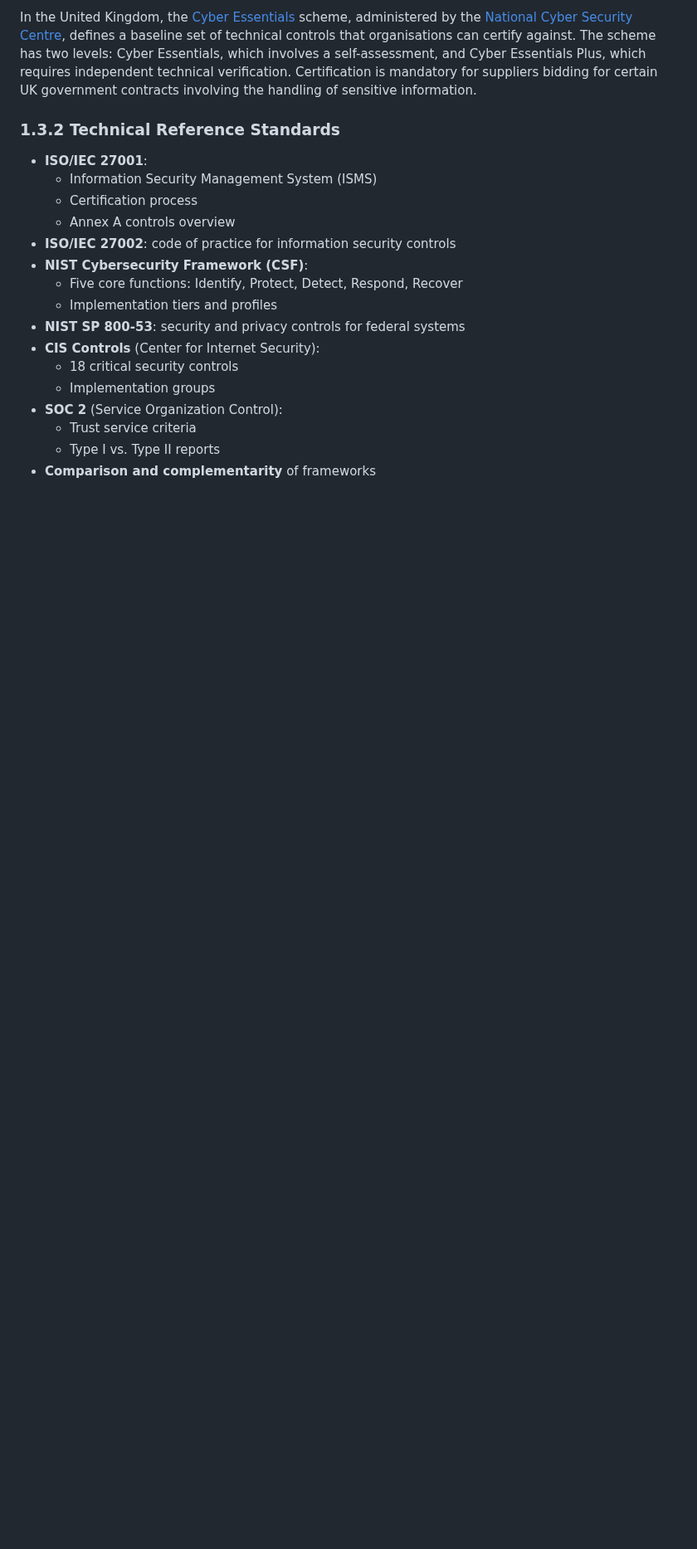
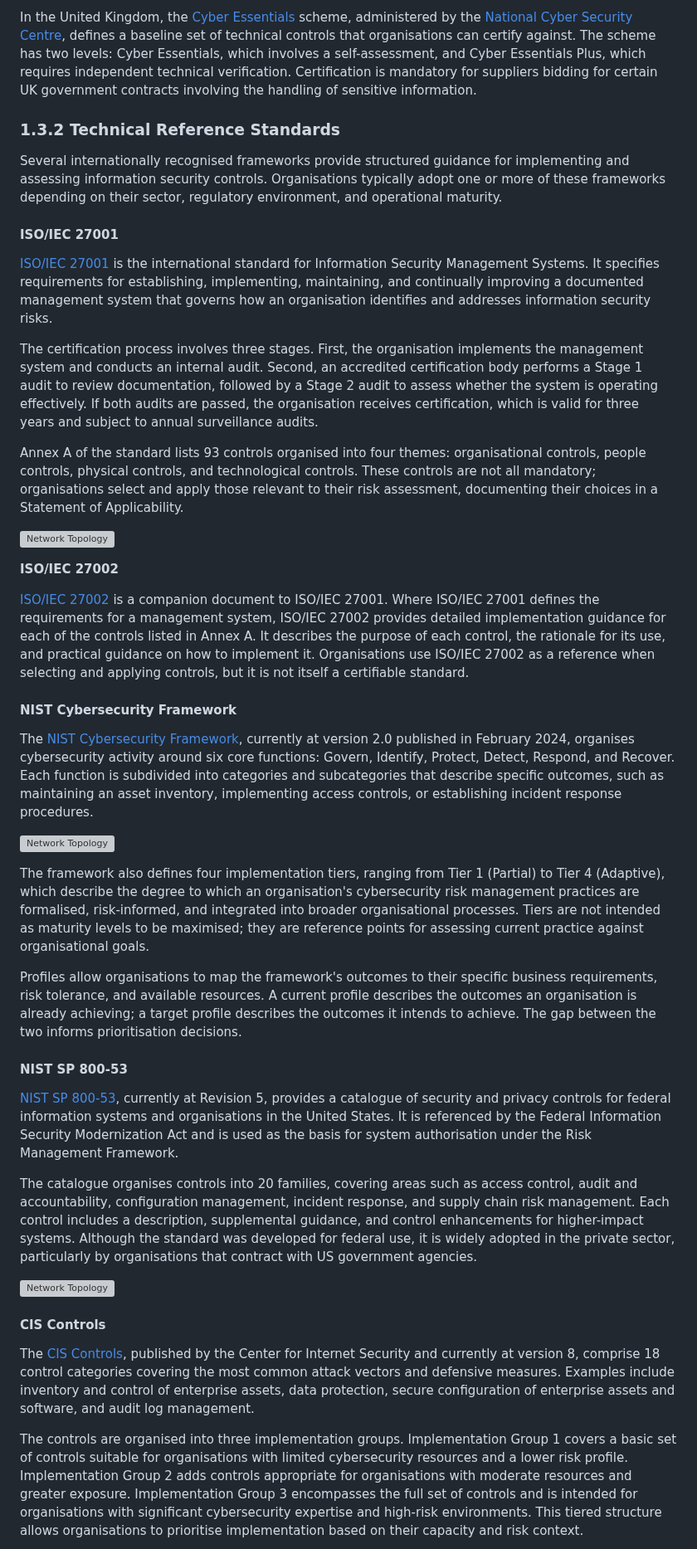
Before and after one commit to CipherOps-blog/CipherOps, a Markdown page: courses/networks/1. Introduction.md, the part around one of its changes. Shown at 83% size. Rendered like a GitHub page; blank space fills up the shorter version; grey boxes are pictures that could not be loaded.

Commit message:
Enhance technical reference standards section
Expanded the section on technical reference standards to include detailed descriptions of various frameworks such as ISO/IEC 27001, NIST Cybersecurity Framework, and CIS Controls. Added implementation guidance and context for each framework's relevance in information security.

```diff
--- a/courses/networks/1. Introduction.md
+++ b/courses/networks/1. Introduction.md
@@ -382,19 +382,46 @@ In France, the [Loi de Programmation Militaire](https://www.legifrance.gouv.fr/l
 In the United Kingdom, the [Cyber Essentials](https://www.ncsc.gov.uk/cyberessentials/overview) scheme, administered by the [National Cyber Security Centre](https://www.ncsc.gov.uk/), defines a baseline set of technical controls that organisations can certify against. The scheme has two levels: Cyber Essentials, which involves a self-assessment, and Cyber Essentials Plus, which requires independent technical verification. Certification is mandatory for suppliers bidding for certain UK government contracts involving the handling of sensitive information.
 
 ### 1.3.2 Technical Reference Standards
-- **ISO/IEC 27001**:
-  - Information Security Management System (ISMS)
-  - Certification process
-  - Annex A controls overview
-- **ISO/IEC 27002**: code of practice for information security controls
-- **NIST Cybersecurity Framework (CSF)**:
-  - Five core functions: Identify, Protect, Detect, Respond, Recover
-  - Implementation tiers and profiles
-- **NIST SP 800-53**: security and privacy controls for federal systems
-- **CIS Controls** (Center for Internet Security):
-  - 18 critical security controls
-  - Implementation groups
-- **SOC 2** (Service Organization Control):
-  - Trust service criteria
-  - Type I vs. Type II reports
-- **Comparison and complementarity** of frameworks
+
+Several internationally recognised frameworks provide structured guidance for implementing and assessing information security controls. Organisations typically adopt one or more of these frameworks depending on their sector, regulatory environment, and operational maturity.
+
+#### ISO/IEC 27001
+
+[ISO/IEC 27001](https://www.iso.org/standard/27001) is the international standard for Information Security Management Systems. It specifies requirements for establishing, implementing, maintaining, and continually improving a documented management system that governs how an organisation identifies and addresses information security risks.
+
+The certification process involves three stages. First, the organisation implements the management system and conducts an internal audit. Second, an accredited certification body performs a Stage 1 audit to review documentation, followed by a Stage 2 audit to assess whether the system is operating effectively. If both audits are passed, the organisation receives certification, which is valid for three years and subject to annual surveillance audits.
+
+Annex A of the standard lists 93 controls organised into four themes: organisational controls, people controls, physical controls, and technological controls. These controls are not all mandatory; organisations select and apply those relevant to their risk assessment, documenting their choices in a Statement of Applicability.
+
+![Network Topology](https://cipherops-blog.github.io/CipherOps/courses/networks/1illustrations/1ISO27001.png)
+
+
+**ISO/IEC 27002**
+
+[ISO/IEC 27002](https://www.iso.org/standard/75652.html) is a companion document to ISO/IEC 27001. Where ISO/IEC 27001 defines the requirements for a management system, ISO/IEC 27002 provides detailed implementation guidance for each of the controls listed in Annex A. It describes the purpose of each control, the rationale for its use, and practical guidance on how to implement it. Organisations use ISO/IEC 27002 as a reference when selecting and applying controls, but it is not itself a certifiable standard.
+
+#### NIST Cybersecurity Framework
+
+The [NIST Cybersecurity Framework](https://www.nist.gov/cyberframework), currently at version 2.0 published in February 2024, organises cybersecurity activity around six core functions: Govern, Identify, Protect, Detect, Respond, and Recover. Each function is subdivided into categories and subcategories that describe specific outcomes, such as maintaining an asset inventory, implementing access controls, or establishing incident response procedures.
+
+![Network Topology](https://cipherops-blog.github.io/CipherOps/courses/networks/1illustrations/1NIST.png)
+
+The framework also defines four implementation tiers, ranging from Tier 1 (Partial) to Tier 4 (Adaptive), which describe the degree to which an organisation's cybersecurity risk management practices are formalised, risk-informed, and integrated into broader organisational processes. Tiers are not intended as maturity levels to be maximised; they are reference points for assessing current practice against organisational goals.
+
+Profiles allow organisations to map the framework's outcomes to their specific business requirements, risk tolerance, and available resources. A current profile describes the outcomes an organisation is already achieving; a target profile describes the outcomes it intends to achieve. The gap between the two informs prioritisation decisions.
+
+#### NIST SP 800-53
+
+[NIST SP 800-53](https://csrc.nist.gov/publications/detail/sp/800-53/rev-5/final), currently at Revision 5, provides a catalogue of security and privacy controls for federal information systems and organisations in the United States. It is referenced by the Federal Information Security Modernization Act and is used as the basis for system authorisation under the Risk Management Framework.
+
+The catalogue organises controls into 20 families, covering areas such as access control, audit and accountability, configuration management, incident response, and supply chain risk management. Each control includes a description, supplemental guidance, and control enhancements for higher-impact systems. Although the standard was developed for federal use, it is widely adopted in the private sector, particularly by organisations that contract with US government agencies.
+
+![Network Topology](https://cipherops-blog.github.io/CipherOps/courses/networks/1illustrations/120families.png)
+
+
+#### CIS Controls
+
+The [CIS Controls](https://www.cisecurity.org/controls), published by the Center for Internet Security and currently at version 8, comprise 18 control categories covering the most common attack vectors and defensive measures. Examples include inventory and control of enterprise assets, data protection, secure configuration of enterprise assets and software, and audit log management.
+
+The controls are organised into three implementation groups. Implementation Group 1 covers a basic set of controls suitable for organisations with limited cybersecurity resources and a lower risk profile. Implementation Group 2 adds controls appropriate for organisations with moderate resources and greater exposure. Implementation Group 3 encompasses the full set of controls and is intended for organisations with significant cybersecurity expertise and high-risk environments. This tiered structure allows organisations to prioritise implementation based on their capacity and risk context.
+
```
Also changed, not shown: other parts of courses/networks/1. Introduction.md (+8 -0 lines).
